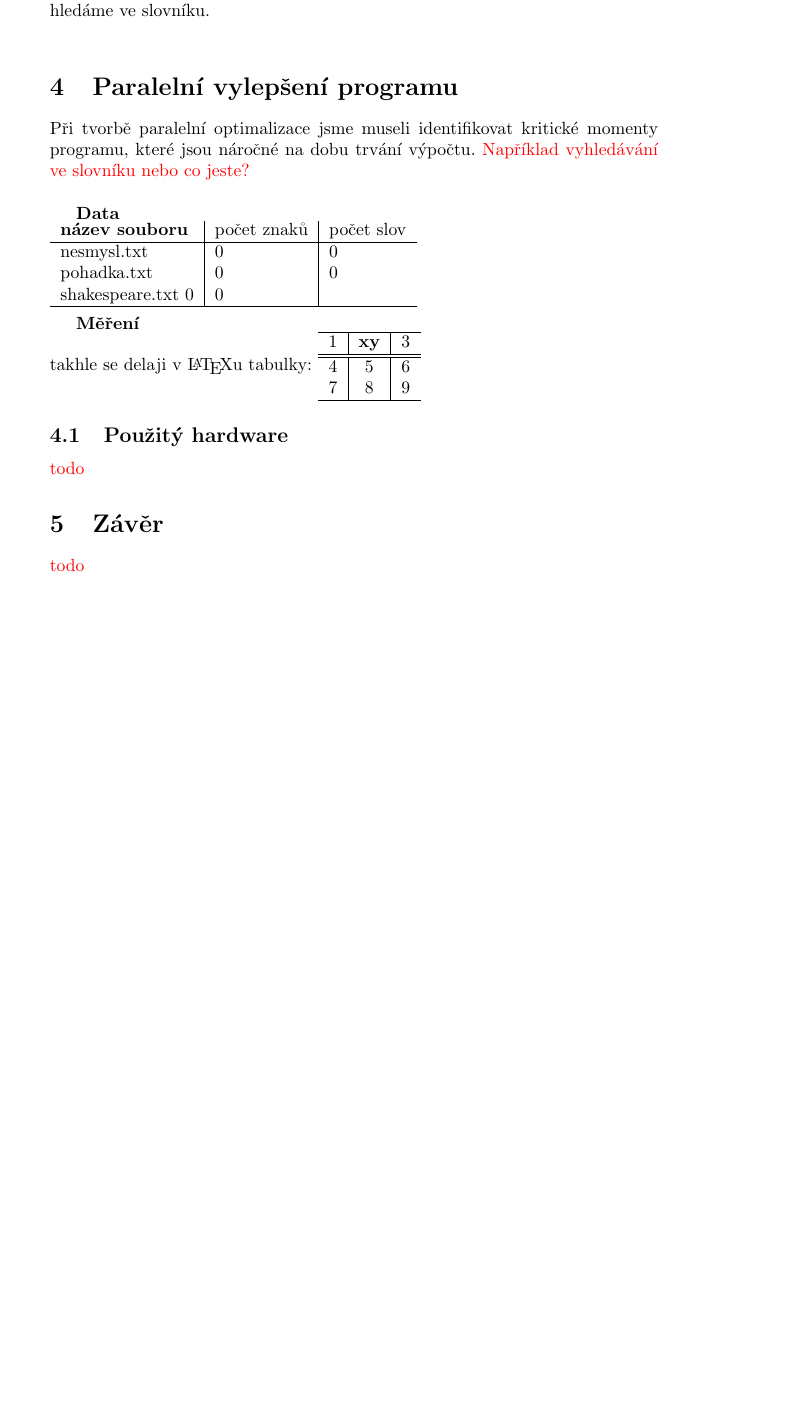
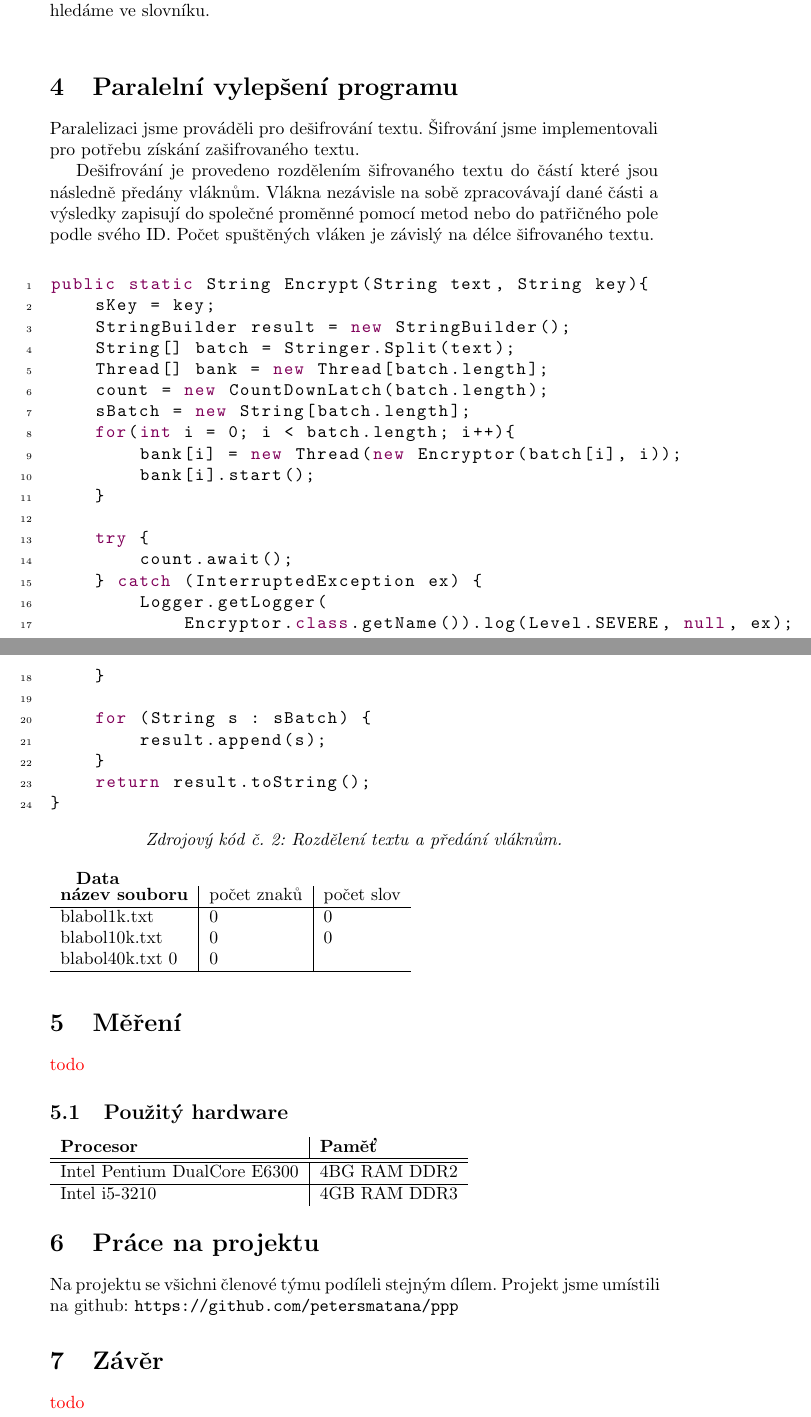
Before and after one commit to petersmatana/ppp, a LaTeX document (protokol/dokument.tex): part of page 2 of 2 before the commit and two parts of pages 2 and 3 of 3 after it, the two joined at a grey line, cut so that both start at the same text, the shorter picture padded with empty space. Compiled offline with pdfLaTeX.

Commit message:
protokol

```diff
--- a/protokol/dokument.tex
+++ b/protokol/dokument.tex
@@ -86,37 +86,73 @@ slovo hledáme ve slovníku.
 \newline
 
 \section{Paralelní vylepšení programu}
-Při tvorbě paralelní optimalizace jsme museli identifikovat kritické momenty programu, které
-jsou náročné na dobu trvání výpočtu. {\color{red}Například vyhledávání ve slovníku nebo co jeste?}
-\newline
+Paralelizaci jsme prováděli pro dešifrování textu. Šifrování jsme implementovali pro
+potřebu získání zašifrovaného textu.
+
+Dešifrování je provedeno rozdělením šifrovaného textu do částí které jsou následně
+předány vláknům. Vlákna nezávisle na sobě zpracovávají dané části a výsledky zapisují
+do společné proměnné pomocí metod nebo do patřičného pole podle svého ID. Počet
+spuštěných vláken je závislý na délce šifrovaného textu.
+
+\begin{center}
+\begin{lstlisting}
+public static String Encrypt(String text, String key){
+	sKey = key;
+	StringBuilder result = new StringBuilder();
+	String[] batch = Stringer.Split(text);
+	Thread[] bank = new Thread[batch.length];
+	count = new CountDownLatch(batch.length);
+	sBatch = new String[batch.length];
+	for(int i = 0; i < batch.length; i++){
+		bank[i] = new Thread(new Encryptor(batch[i], i));
+		bank[i].start();
+	}
+
+	try {
+		count.await();
+	} catch (InterruptedException ex) {
+		Logger.getLogger(
+			Encryptor.class.getName()).log(Level.SEVERE, null, ex);
+	}
+
+	for (String s : sBatch) {
+		result.append(s);
+	}
+	return result.toString();
+}
+\end{lstlisting}
+\vspace{1mm}
+\textit{Zdrojový kód č. 2: Rozdělení textu a předání vláknům.}
+\end{center}
 
 \textbf{Data}
 \newline
 \begin{tabular}{ l | l | l }
   \textbf{název souboru} & počet znaků & počet slov \\
   \hline
-  nesmysl.txt & 0 & 0 \\
-  pohadka.txt & 0 & 0 \\
-  shakespeare.txt 0 & 0 \\
+  blabol1k.txt & 0 & 0 \\
+  blabol10k.txt & 0 & 0 \\
+  blabol40k.txt 0 & 0 \\
   \hline
 \end{tabular}
 \newline
 
-\textbf{Měření}
-\newline
-takhle se delaji v \LaTeX u tabulky:
-\begin{tabular}{ l | c | r }
-  \hline
-  1 & \textbf{xy} & 3 \\
-  \hline
-  \hline
-  4 & 5 & 6 \\
-  7 & 8 & 9 \\
-  \hline
+\section{Měření}
+{\color{red}todo}
+
+\subsection{Použitý hardware}
+\begin{tabular}{ l | l }
+	\textbf{Procesor} & \textbf{Paměť} \\
+	\hline
+	\hline
+	Intel Pentium DualCore E6300 & 4BG RAM DDR2 \\
+	\hline
+	Intel i5-3210 & 4GB RAM DDR3 \\
 \end{tabular}
 
-\subsection{Použitý hardware}
-{\color{red}todo}
+\section{Práce na projektu}
+Na projektu se všichni členové týmu podíleli stejným dílem. Projekt jsme
+umístili na github: \texttt{https://github.com/petersmatana/ppp}
 
 \section{Závěr}
 {\color{red}todo}
```
Also changed, not shown: protokol/dokument.pdf.
